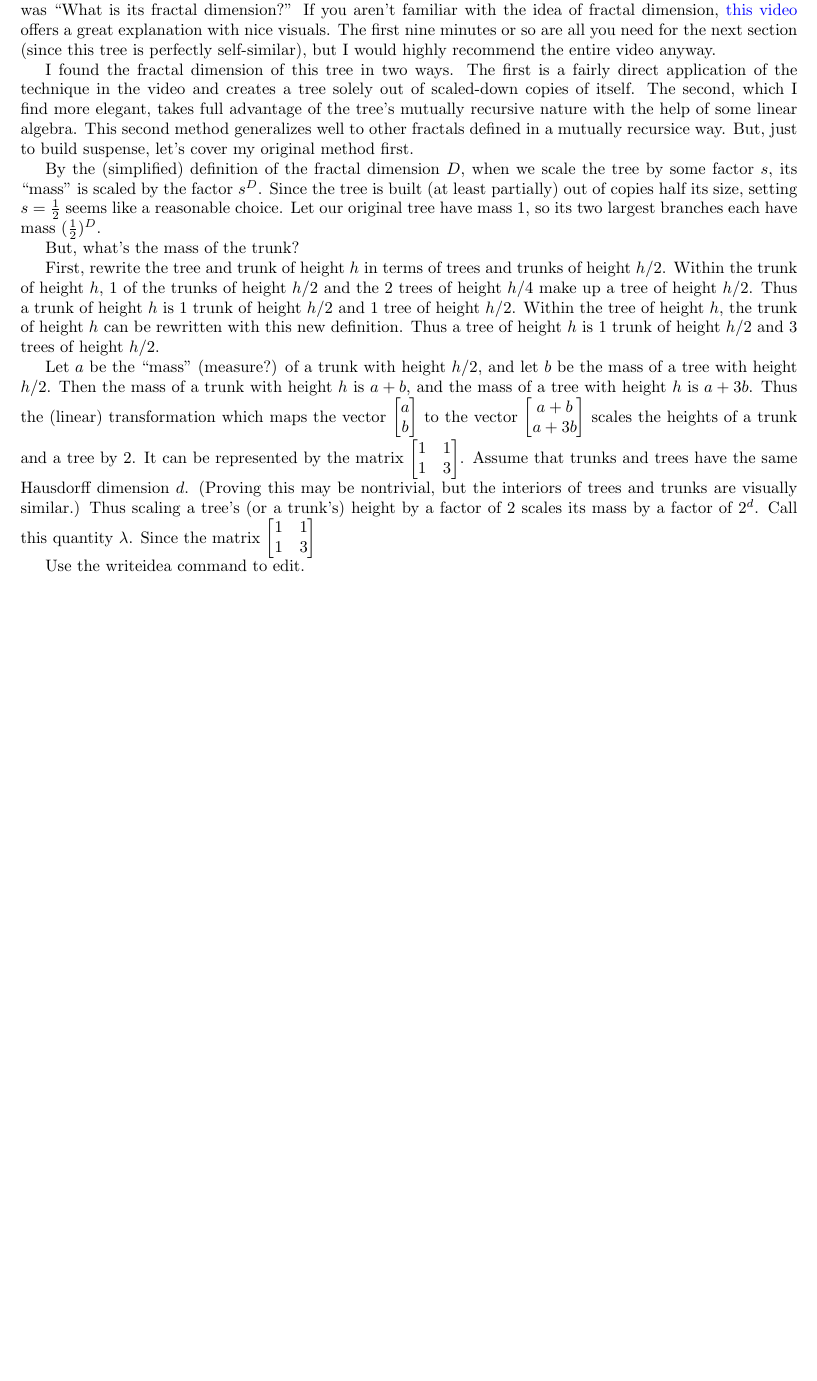
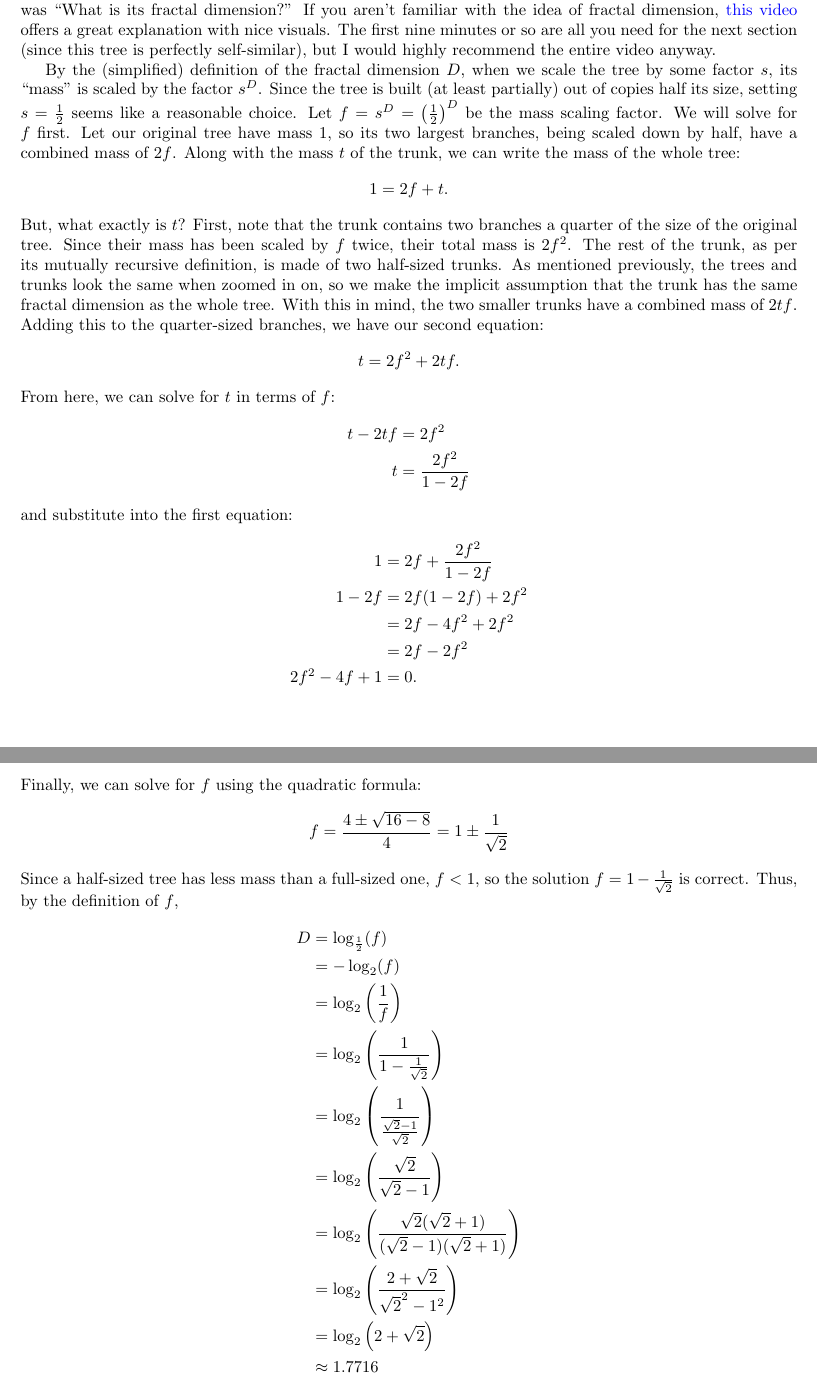
Before and after one commit to Mathtician/ideas, a LaTeX document (tree/tree.tex): part of page 3 of 3 before the commit and two parts of pages 3 and 4 of 4 after it, the two joined at a grey line, cut so that both start at the same text, the shorter picture padded with empty space. Compiled offline with pdfLaTeX.

Commit message:
Automatic commit

```diff
--- a/tree/tree.tex
+++ b/tree/tree.tex
@@ -100,71 +99,101 @@ The first nine minutes or so are all you need for the next section
 (since this tree is perfectly self-similar),
 but I would highly recommend the entire video anyway.
 
-I found the fractal dimension of this tree in two ways.
-The first is a fairly direct application of the technique in the video
-and creates a tree solely out of scaled-down copies of itself.
-The second, which I find more elegant,
-takes full advantage of the tree's mutually recursive nature
-with the help of some linear algebra.
-This second method generalizes well to other fractals
-defined in a mutually recursice way.
-But, just to build suspense,
-let's cover my original method first.
-
 By the (simplified) definition of the fractal dimension $D$,
 when we scale the tree by some factor $s$,
 its ``mass'' is scaled by the factor $s^D$.
 Since the tree is built (at least partially) out of copies half its size,
 setting $s=\frac{1}{2}$ seems like a reasonable choice.
+Let $f=s^D=\left(\frac{1}{2}\right)^D$ be the mass scaling factor.
+We will solve for $f$ first.
 Let our original tree have mass $1$,
-so its two largest branches each have mass $(\frac{1}{2})^D$.
-
-But, what's the mass of the trunk?
-
-
-
+so its two largest branches, being scaled down by half, have a combined mass of $2f$.
+Along with the mass $t$ of the trunk, we can write the mass of the whole tree:
+\[1 = 2f+t.\]
+But, what exactly is $t$?
+First, note that the trunk contains two branches a quarter of the size of the original tree.
+Since their mass has been scaled by $f$ twice, their total mass is $2f^2$.
+The rest of the trunk, as per its mutually recursive definition,
+is made of two half-sized trunks.
+As mentioned previously, the trees and trunks look the same when zoomed in on,
+so we make the implicit assumption that the trunk has the same fractal dimension as the whole tree.
+With this in mind, the two smaller trunks have a combined mass of $2tf$.
+Adding this to the quarter-sized branches, we have our second equation:
+\[t = 2f^2+2tf.\]
+From here, we can solve for $t$ in terms of $f$:
+\begin{align*}
+  t-2tf &= 2f^2 \\
+  t &= \frac{2f^2}{1-2f}
+\end{align*}
+and substitute into the first equation:
+\begin{align*}
+  1 &= 2f+\frac{2f^2}{1-2f}\\
+  1-2f &= 2f(1-2f)+2f^2\\
+  &= 2f-4f^2+2f^2\\
+  &= 2f-2f^2 \\
+  2f^2-4f+1 &= 0.
+\end{align*}
+Finally, we can solve for $f$ using the quadratic formula:
+\begin{align*}
+  f = \frac{4\pm\sqrt{16-8}}{4} = 1\pm\frac{1}{\sqrt{2}}
+\end{align*}
+Since a half-sized tree has less mass than a full-sized one, $f<1$,
+so the solution $f=1-\frac{1}{\sqrt{2}}$ is correct.
+Thus, by the definition of $f$,
+\begin{align*}
+  D &= \log_{\frac{1}{2}}(f)\\
+  &= -\log_2(f)\\
+  &= \log_2\left(\frac{1}{f}\right)\\
+  &= \log_2\left(\frac{1}{1-\frac{1}{\sqrt{2}}}\right)\\
+  &= \log_2\left(\frac{1}{\frac{\sqrt{2}-1}{\sqrt{2}}}\right)\\
+  &= \log_2\left(\frac{\sqrt{2}}{\sqrt{2}-1}\right)\\
+  &= \log_2\left(\frac{\sqrt{2}(\sqrt{2}+1)}{(\sqrt{2}-1)(\sqrt{2}+1)}\right)\\
+  &= \log_2\left(\frac{2+\sqrt{2}}{\sqrt{2}^2-1^2}\right)\\
+  &= \log_2\left(2+\sqrt{2}\right)\\
+  &\approx 1.7716
+\end{align*}
 %% \begin{figure}[H]
 %%   \centering
 %%   \includegraphics{sierpinski.png}
 %%   \caption*{The Sierpinski triangle, }
 %% \end{figure}
 
-First, rewrite the tree and trunk of height $h$
-in terms of trees and trunks of height $h/2$.
-Within the trunk of height $h$,
-1 of the trunks of height $h/2$
-and the 2 trees of height $h/4$
-make up a tree of height $h/2$.
-Thus a trunk of height $h$ is
-1 trunk of height $h/2$
-and 1 tree of height $h/2$.
-Within the tree of height $h$,
-the trunk of height $h$
-can be rewritten with this new definition.
-Thus a tree of height $h$ is
-1 trunk of height $h/2$
-and 3 trees of height $h/2$.
+%% First, rewrite the tree and trunk of height $h$
+%% in terms of trees and trunks of height $h/2$.
+%% Within the trunk of height $h$,
+%% 1 of the trunks of height $h/2$
+%% and the 2 trees of height $h/4$
+%% make up a tree of height $h/2$.
+%% Thus a trunk of height $h$ is
+%% 1 trunk of height $h/2$
+%% and 1 tree of height $h/2$.
+%% Within the tree of height $h$,
+%% the trunk of height $h$
+%% can be rewritten with this new definition.
+%% Thus a tree of height $h$ is
+%% 1 trunk of height $h/2$
+%% and 3 trees of height $h/2$.
 
-Let $a$ be
-the ``mass'' (measure?) of a trunk with height $h/2$,
-and let $b$ be
-the mass of a tree with height $h/2$.
-Then the mass of a trunk with height $h$ is $a+b$,
-and the mass of a tree with height $h$ is $a+3b$.
-Thus the (linear) transformation which maps
-the vector $\begin{bmatrix} a\\b \end{bmatrix}$
-to the vector $\begin{bmatrix} a+b\\a+3b \end{bmatrix}$
-scales the heights of a trunk and a tree by $2$.
-It can be represented by
-the matrix $\begin{bmatrix} 1&1\\1&3 \end{bmatrix}$.
-Assume that trunks and trees have the same Hausdorff dimension $d$.
-(Proving this may be nontrivial, but
-the interiors of trees and trunks are visually similar.)
-Thus scaling a tree's (or a trunk's) height by a factor of $2$
-scales its mass by a factor of $2^d$.
-Call this quantity $\lambda$.
-Since the matrix $\begin{bmatrix} 1&1\\1&3 \end{bmatrix}$
+%% Let $a$ be
+%% the ``mass'' (measure?) of a trunk with height $h/2$,
+%% and let $b$ be
+%% the mass of a tree with height $h/2$.
+%% Then the mass of a trunk with height $h$ is $a+b$,
+%% and the mass of a tree with height $h$ is $a+3b$.
+%% Thus the (linear) transformation which maps
+%% the vector $\begin{bmatrix} a\\b \end{bmatrix}$
+%% to the vector $\begin{bmatrix} a+b\\a+3b \end{bmatrix}$
+%% scales the heights of a trunk and a tree by $2$.
+%% It can be represented by
+%% the matrix $\begin{bmatrix} 1&1\\1&3 \end{bmatrix}$.
+%% Assume that trunks and trees have the same Hausdorff dimension $d$.
+%% (Proving this may be nontrivial, but
+%% the interiors of trees and trunks are visually similar.)
+%% Thus scaling a tree's (or a trunk's) height by a factor of $2$
+%% scales its mass by a factor of $2^d$.
+%% Call this quantity $\lambda$.
+%% Since the matrix $\begin{bmatrix} 1&1\\1&3 \end{bmatrix}$
 
-Use the writeidea command to edit.
+%% Use the writeidea command to edit.
 
 \end{document}
```
Also changed, not shown: cardioid/cardioid.tex (+20 -17 lines), cardioid/cardioid.pdf, hypergeometric/hypergeometric.pdf, tree/tree.pdf, tree/tree.tex (13 more changed lines), 5 other files.
